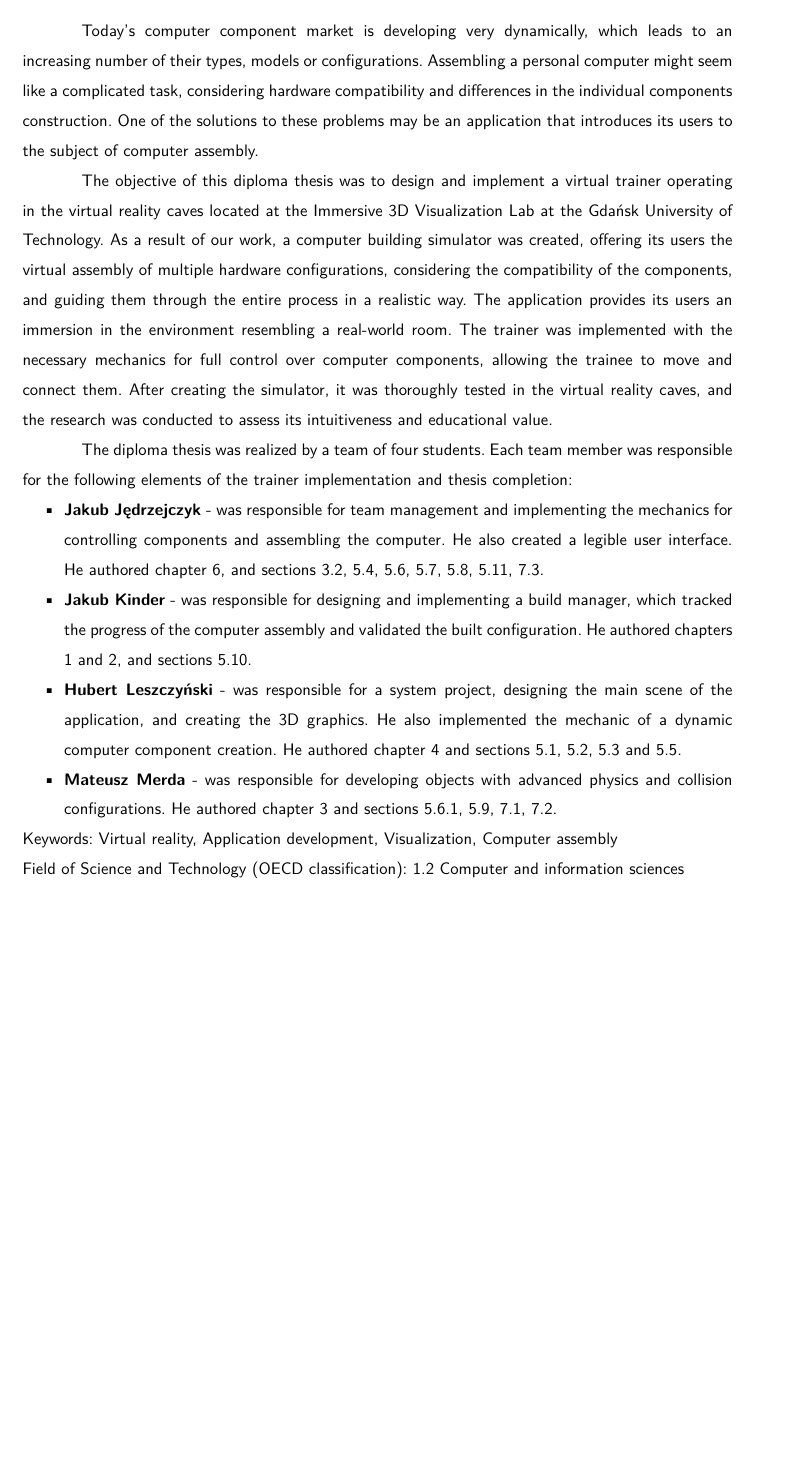
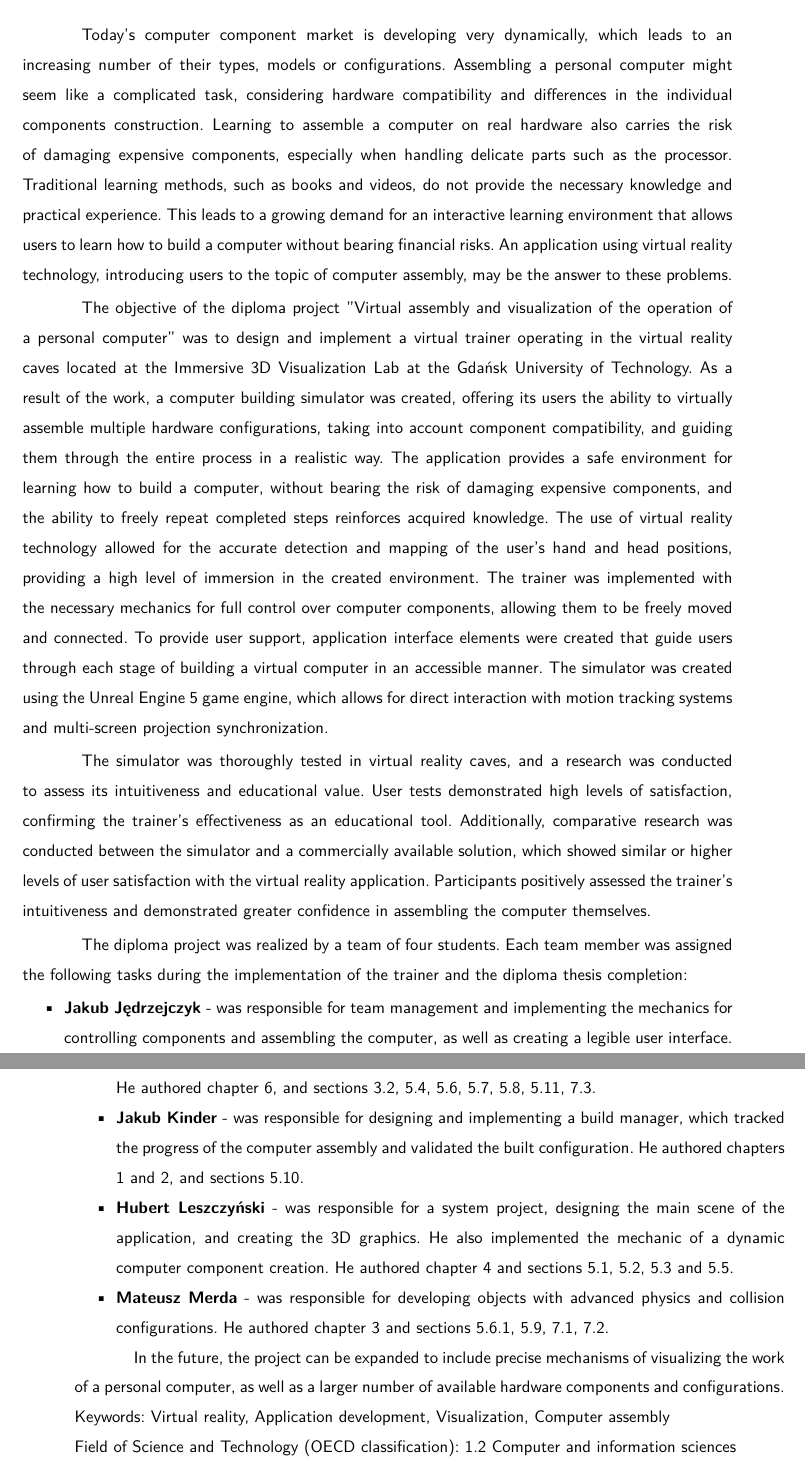
Before and after one commit to dopp1e/diploma, a LaTeX thesis (main.tex, which reads Chapters/Abstract.tex): part of page 2 of 99 before the commit and two parts of pages 2 and 3 of 100 after it, the two joined at a grey line, cut so that both start at the same text, the shorter picture padded with empty space. Compiled offline with LuaLaTeX.

Commit message:
Translation of PL abstract

```diff
--- a/Chapters/Abstract.tex
+++ b/Chapters/Abstract.tex
@@ -2,21 +2,33 @@
 
 Today's computer component market is developing very dynamically, which leads to an increasing number of their types, models or configurations.
 Assembling a personal computer might seem like a complicated task, considering hardware compatibility and differences in the individual components construction.
-One of the solutions to these problems may be an application that introduces its users to the subject of computer assembly.
+Learning to assemble a computer on real hardware also carries the risk of damaging expensive components, especially when handling delicate parts such as the processor.
+Traditional learning methods, such as books and videos, do not provide the necessary knowledge and practical experience.
+This leads to a growing demand for an interactive learning environment that allows users to learn how to build a computer without bearing financial risks.
+An application using virtual reality technology, introducing users to the topic of computer assembly, may be the answer to these problems.
 
-The objective of this diploma thesis was to design and implement a virtual trainer operating in the virtual reality caves located at the Immersive 3D Visualization Lab at the Gdańsk University of Technology.
-As a result of our work, a computer building simulator was created, offering its users the virtual assembly of multiple hardware configurations, considering the compatibility of the components, and guiding them through the entire process in a realistic way.
-The application provides its users an immersion in the environment resembling a real-world room.
-The trainer was implemented with the necessary mechanics for full control over computer components, allowing the trainee to move and connect them.
-After creating the simulator, it was thoroughly tested in the virtual reality caves, and the research was conducted to assess its intuitiveness and educational value.
+The objective of the diploma project "Virtual assembly and visualization of the operation of a personal computer" was to design and implement a virtual trainer operating in the virtual reality caves located at the Immersive 3D Visualization Lab at the Gdańsk University of Technology.
+As a result of the work, a computer building simulator was created, offering its users the ability to virtually assemble multiple hardware configurations, taking into account component compatibility, and guiding them through the entire process in a realistic way.
+The application provides a safe environment for learning how to build a computer, without bearing the risk of damaging expensive components, and the ability to freely repeat completed steps reinforces acquired knowledge.
+The use of virtual reality technology allowed for the accurate detection and mapping of the user's hand and head positions, providing a high level of immersion in the created environment.
+The trainer was implemented with the necessary mechanics for full control over computer components, allowing them to be freely moved and connected.
+To provide user support, application interface elements were created that guide users through each stage of building a virtual computer in an accessible manner.
+The simulator was created using the Unreal Engine 5 game engine, which allows for direct interaction with motion tracking systems and multi-screen projection synchronization.
 
-The diploma thesis was realized by a team of four students.
-Each team member was responsible for the following elements of the trainer implementation and thesis completion:
+The simulator was thoroughly tested in virtual reality caves, and a research was conducted to assess its intuitiveness and educational value.
+User tests demonstrated high levels of satisfaction, confirming the trainer's effectiveness as an educational tool.
+Additionally, comparative research was conducted between the simulator and a commercially available solution, which showed similar or higher levels of user satisfaction with the virtual reality application.
+Participants positively assessed the trainer's intuitiveness and demonstrated greater confidence in assembling the computer themselves.
+
+The diploma project was realized by a team of four students.
+Each team member was assigned the following tasks during the implementation of the trainer and the diploma thesis completion:
 \begin{itemize}
-    \item \textbf{Jakub Jędrzejczyk} - was responsible for team management and implementing the mechanics for controlling components and assembling the computer. He also created a legible user interface. He authored chapter \ref{chap:Testing}, and sections \ref{sec:GameEngineSelection}, \ref{chap:GUI}, \ref{chap:ObjectHolding}, \ref{chap:Dtrack}, \ref{chap:ConnectingComponents}, \ref{chap:PCValidation}, \ref{sec:FuturePlans}.
+    \item \textbf{Jakub Jędrzejczyk} - was responsible for team management and implementing the mechanics for controlling components and assembling the computer, as well as creating a legible user interface. He authored chapter \ref{chap:Testing}, and sections \ref{sec:GameEngineSelection}, \ref{chap:GUI}, \ref{chap:ObjectHolding}, \ref{chap:Dtrack}, \ref{chap:ConnectingComponents}, \ref{chap:PCValidation}, \ref{sec:FuturePlans}.
     \item \textbf{Jakub Kinder} - was responsible for designing and implementing a build manager, which tracked the progress of the computer assembly and validated the built configuration. He authored chapters \ref{chap:Introduction} and \ref{chap:FieldIntroduction}, and sections \ref{chap:buildmanager}.
     \item \textbf{Hubert Leszczyński} - was responsible for a system project, designing the main scene of the application, and creating the 3D graphics. He also implemented the mechanic of a dynamic computer component creation. He authored chapter \ref{chap:project} and sections \ref{chap:models}, \ref{chap:spawners}, \ref{chap:objectConfig} and \ref{chap:sceneDesign}.
     \item \textbf{Mateusz Merda} - was responsible for developing objects with advanced physics and collision configurations. He authored chapter 3 and sections \ref{subsec:twohands}, \ref{sec:cableconnector}, \ref{sec:results}, \ref{sec:conclusions}.
 \end{itemize}
-Keywords: Virtual reality, Application development, Visualization, Computer assembly
+
+In the future, the project can be expanded to include precise mechanisms of visualizing the work of a personal computer, as well as a larger number of available hardware components and configurations.
+\newline Keywords: Virtual reality, Application development, Visualization, Computer assembly
 \newline Field of Science and Technology (OECD classification): 1.2 Computer and information sciences
```
Also changed, not shown: Chapters/Streszczenie.tex (+1 -1 lines).
